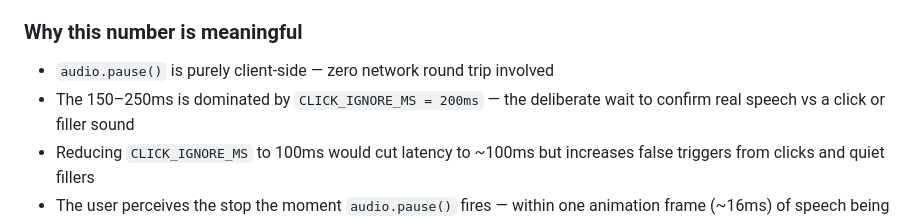
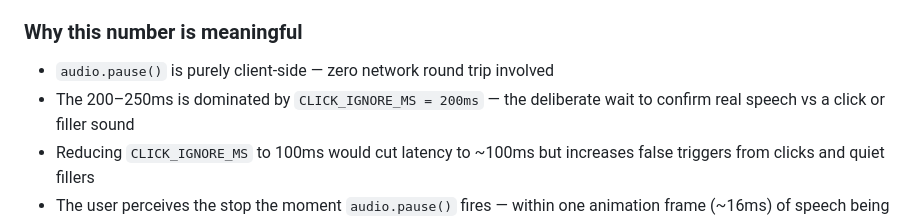
Before and after one commit to JasnoorGandhi/voice_agent, a Markdown page: README.md, the part around the change. Drawn GitHub-style.

```diff
--- a/README.md
+++ b/README.md
@@ -51,7 +51,7 @@ function stopAgentNow({ hard = false } = {}) {
 ### Why this number is meaningful
 
 - `audio.pause()` is purely client-side — zero network round trip involved
-- The 150–250ms is dominated by `CLICK_IGNORE_MS = 200ms` — the deliberate
+- The 200–250ms is dominated by `CLICK_IGNORE_MS = 200ms` — the deliberate
   wait to confirm real speech vs a click or filler sound
 - Reducing `CLICK_IGNORE_MS` to 100ms would cut latency to ~100ms but
   increases false triggers from clicks and quiet fillers
```
